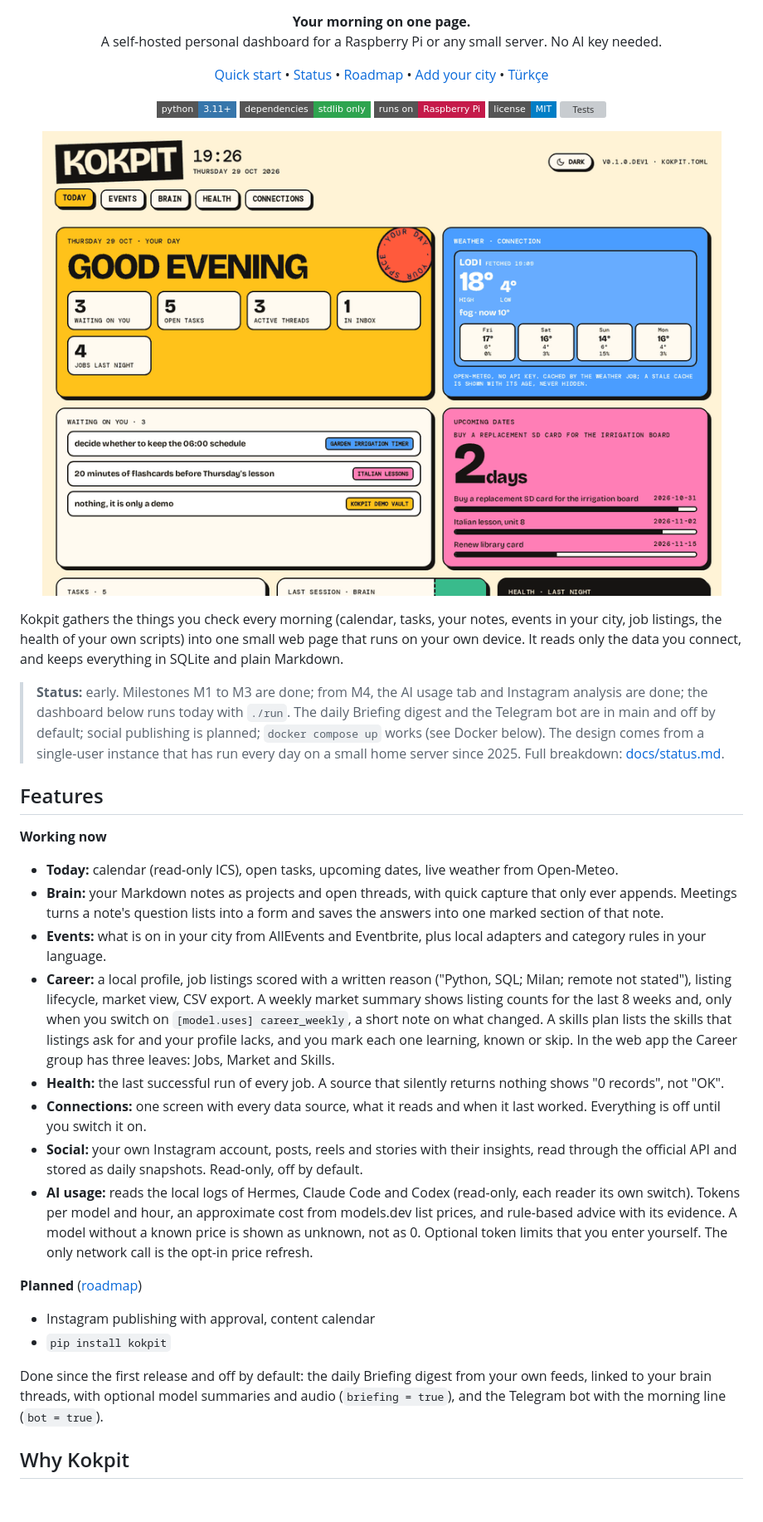
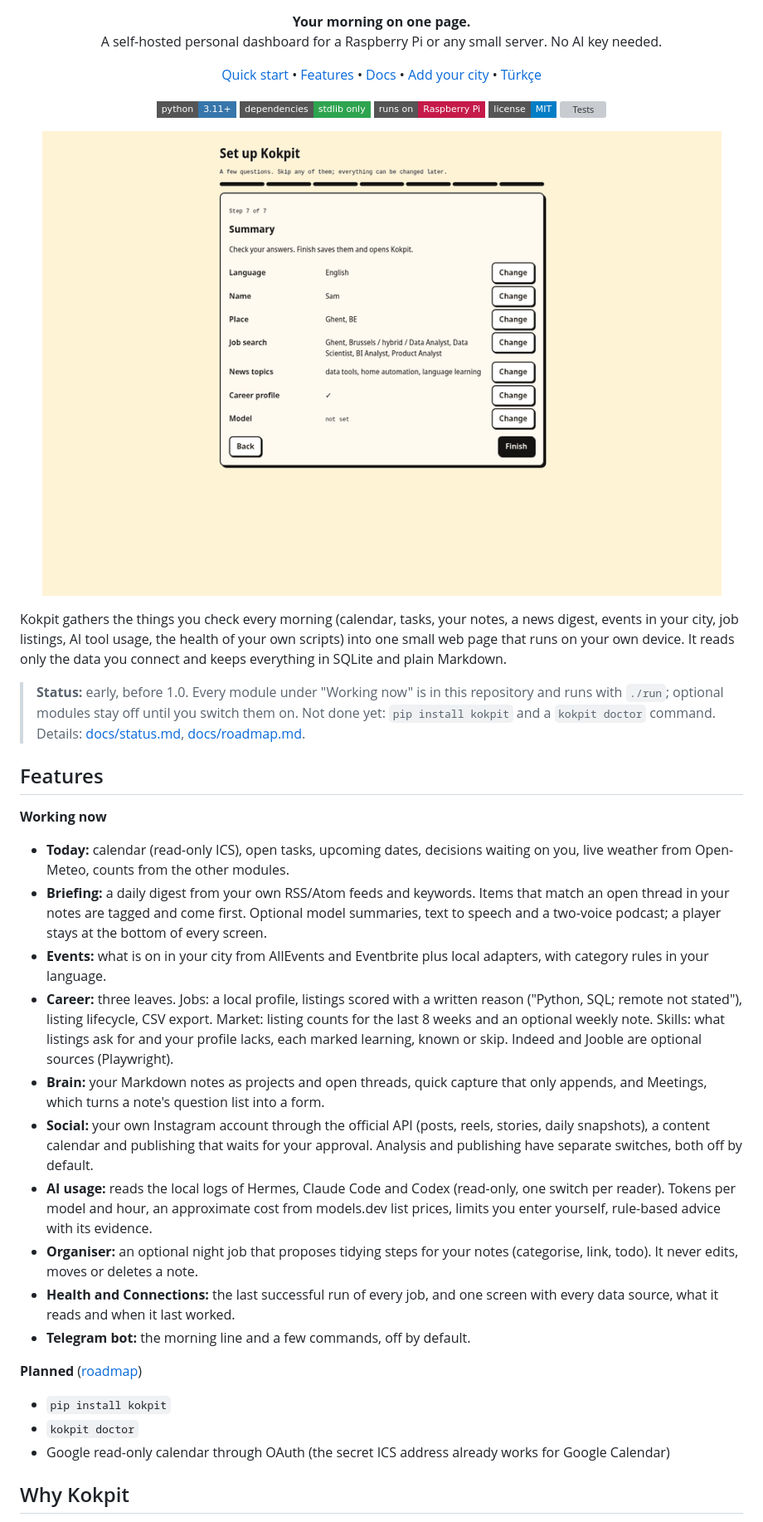
Before and after one commit to sahindemirbas/kokpit, a Markdown page: README.md, the part around the change printed below. Shown: that part at 83% size. Drawn GitHub-style; pictures changed too: docs/media/demo.gif; badges without logos; blank space fills up the shorter version; grey boxes are pictures that could not be loaded.

Commit message:
docs: README brought up to date with setup wizard, languages and current modules; demo GIF re-recorded

```diff
--- a/README.md
+++ b/README.md
@@ -11,8 +11,8 @@
 
 <p align="center">
   <a href="#quick-start">Quick start</a> •
-  <a href="docs/status.md">Status</a> •
-  <a href="docs/roadmap.md">Roadmap</a> •
+  <a href="#features">Features</a> •
+  <a href="#documentation">Docs</a> •
   <a href="docs/add-your-city.md">Add your city</a> •
   <a href="README.tr.md">Türkçe</a>
 </p>
@@ -30,29 +30,29 @@
 </p>
 
-Kokpit gathers the things you check every morning (calendar, tasks, your notes, events in your city, job listings, the health of your own scripts) into one small web page that runs on your own device. It reads only the data you connect, and keeps everything in SQLite and plain Markdown.
+Kokpit gathers the things you check every morning (calendar, tasks, your notes, a news digest, events in your city, job listings, AI tool usage, the health of your own scripts) into one small web page that runs on your own device. It reads only the data you connect and keeps everything in SQLite and plain Markdown.
 
-> **Status:** early. Milestones M1 to M3 are done; from M4, the AI usage tab and Instagram analysis are done; the dashboard below runs today with `./run`. The daily Briefing digest and the Telegram bot are in main and off by default; social publishing is planned; `docker compose up` works (see Docker below). The design comes from a single-user instance that has run every day on a small home server since 2025. Full breakdown: [docs/status.md](docs/status.md).
+> **Status:** early, before 1.0. Every module under "Working now" is in this repository and runs with `./run`; optional modules stay off until you switch them on. Not done yet: `pip install kokpit` and a `kokpit doctor` command. Details: [docs/status.md](docs/status.md), [docs/roadmap.md](docs/roadmap.md).
 
 ## Features
 
 **Working now**
 
-- **Today:** calendar (read-only ICS), open tasks, upcoming dates, live weather from Open-Meteo.
-- **Brain:** your Markdown notes as projects and open threads, with quick capture that only ever appends. Meetings turns a note's question lists into a form and saves the answers into one marked section of that note.
-- **Events:** what is on in your city from AllEvents and Eventbrite, plus local adapters and category rules in your language.
-- **Career:** a local profile, job listings scored with a written reason ("Python, SQL; Milan; remote not stated"), listing lifecycle, market view, CSV export. A weekly market summary shows listing counts for the last 8 weeks and, only when you switch on `[model.uses] career_weekly`, a short note on what changed. A skills plan lists the skills that listings ask for and your profile lacks, and you mark each one learning, known or skip.
-  In the web app the Career group has three leaves: Jobs, Market and Skills.
-- **Health:** the last successful run of every job. A source that silently returns nothing shows "0 records", not "OK".
-- **Connections:** one screen with every data source, what it reads and when it last worked. Everything is off until you switch it on.
-- **Social:** your own Instagram account, posts, reels and stories with their insights, read through the official API and stored as daily snapshots. Read-only, off by default.
-- **AI usage:** reads the local logs of Hermes, Claude Code and Codex (read-only, each reader its own switch). Tokens per model and hour, an approximate cost from models.dev list prices, and rule-based advice with its evidence. A model without a known price is shown as unknown, not as 0. Optional token limits that you enter yourself. The only network call is the opt-in price refresh.
+- **Today:** calendar (read-only ICS), open tasks, upcoming dates, decisions waiting on you, live weather from Open-Meteo, counts from the other modules.
+- **Briefing:** a daily digest from your own RSS/Atom feeds and keywords. Items that match an open thread in your notes are tagged and come first. Optional model summaries, text to speech and a two-voice podcast; a player stays at the bottom of every screen.
+- **Events:** what is on in your city from AllEvents and Eventbrite plus local adapters, with category rules in your language.
+- **Career:** three leaves. Jobs: a local profile, listings scored with a written reason ("Python, SQL; remote not stated"), listing lifecycle, CSV export. Market: listing counts for the last 8 weeks and an optional weekly note. Skills: what listings ask for and your profile lacks, each marked learning, known or skip. Indeed and Jooble are optional sources (Playwright).
+- **Brain:** your Markdown notes as projects and open threads, quick capture that only appends, and Meetings, which turns a note's question list into a form.
+- **Social:** your own Instagram account through the official API (posts, reels, stories, daily snapshots), a content calendar and publishing that waits for your approval. Analysis and publishing have separate switches, both off by default.
+- **AI usage:** reads the local logs of Hermes, Claude Code and Codex (read-only, one switch per reader). Tokens per model and hour, an approximate cost from models.dev list prices, limits you enter yourself, rule-based advice with its evidence.
+- **Organiser:** an optional night job that proposes tidying steps for your notes (categorise, link, todo). It never edits, moves or deletes a note.
+- **Health and Connections:** the last successful run of every job, and one screen with every data source, what it reads and when it last worked.
+- **Telegram bot:** the morning line and a few commands, off by default.
 
 **Planned** ([roadmap](docs/roadmap.md))
 
-- Instagram publishing with approval, content calendar
 - `pip install kokpit`
-
-Done since the first release and off by default: the daily Briefing digest from your own feeds, linked to your brain threads, with optional model summaries and audio (`briefing = true`), and the Telegram bot with the morning line (`bot = true`).
+- `kokpit doctor`
+- Google read-only calendar through OAuth (the secret ICS address already works for Google Calendar)
 
 ## Why Kokpit
 
```
Also changed, not shown: other parts of README.md (+26 -33 lines), README.tr.md (+42 -49 lines).
